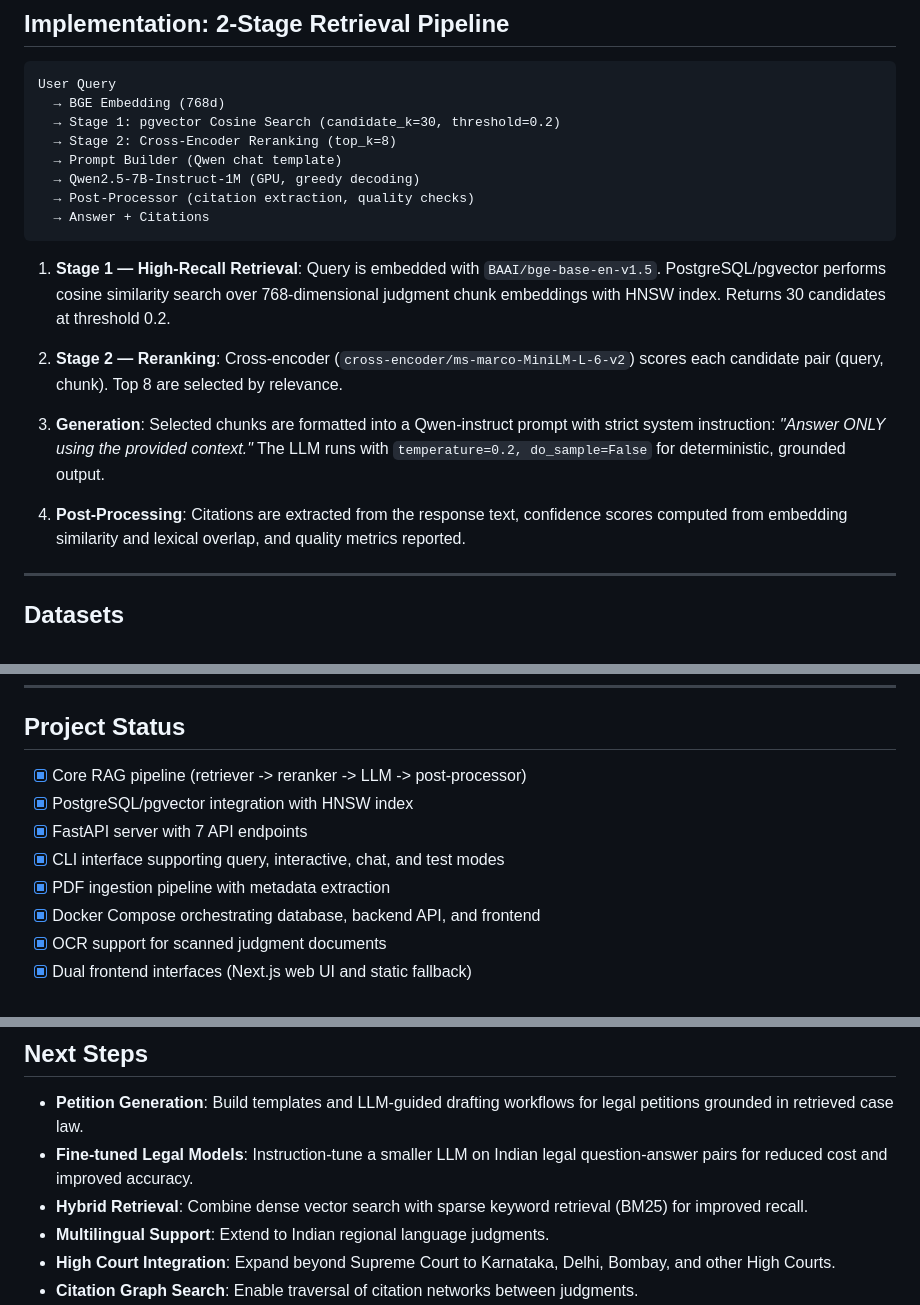
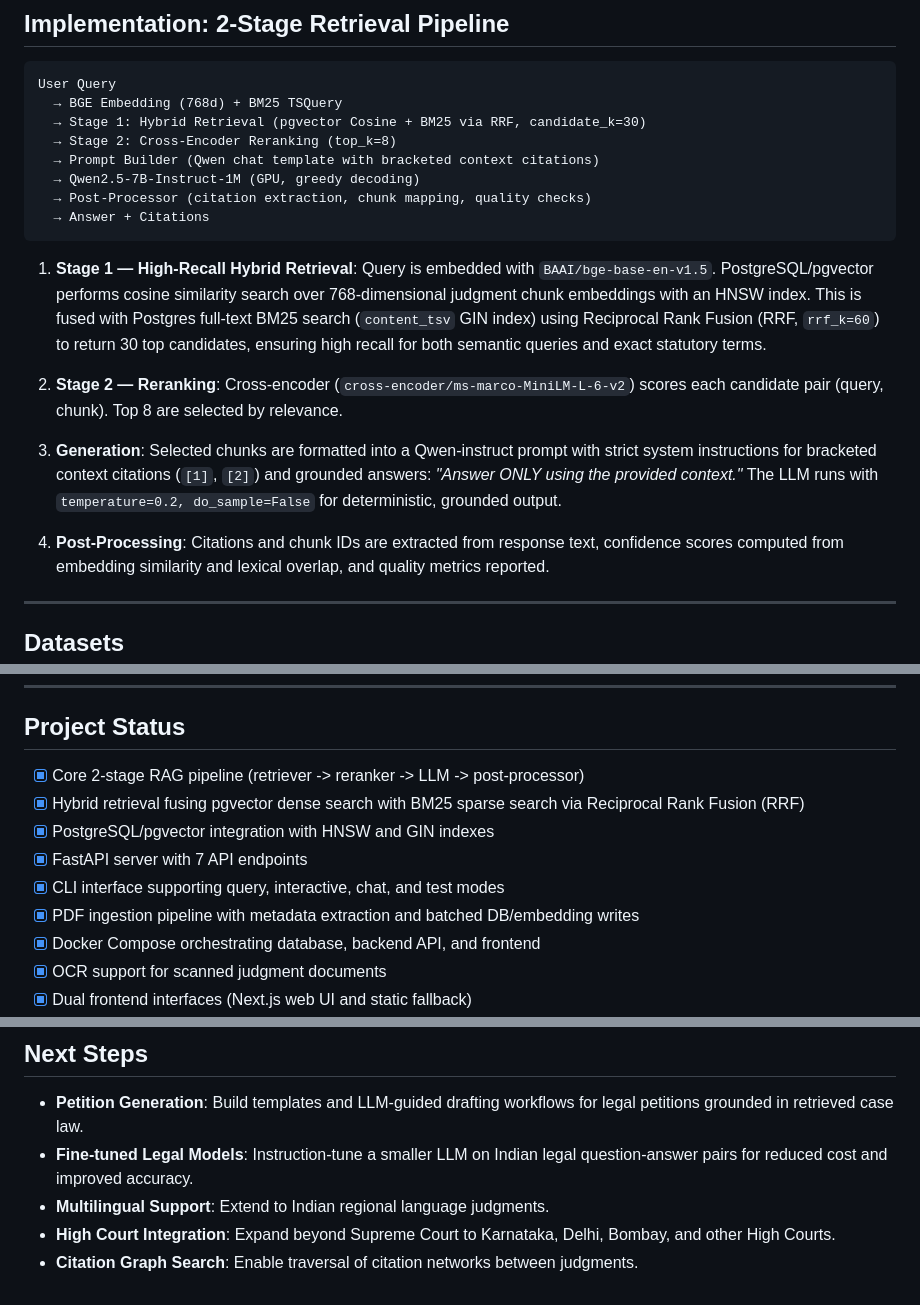
Before and after one commit to Dheeraj-Murthy/NLP_PE, a Markdown page: NLPv2/README.md, 3 parts joined by grey strips. Rendered like a GitHub page.

````diff
--- a/NLPv2/README.md
+++ b/NLPv2/README.md
@@ -63,30 +63,33 @@ citizens checking case context.
 
 ```
 User Query
-  → BGE Embedding (768d)
-  → Stage 1: pgvector Cosine Search (candidate_k=30, threshold=0.2)
+  → BGE Embedding (768d) + BM25 TSQuery
+  → Stage 1: Hybrid Retrieval (pgvector Cosine + BM25 via RRF, candidate_k=30)
   → Stage 2: Cross-Encoder Reranking (top_k=8)
-  → Prompt Builder (Qwen chat template)
+  → Prompt Builder (Qwen chat template with bracketed context citations)
   → Qwen2.5-7B-Instruct-1M (GPU, greedy decoding)
-  → Post-Processor (citation extraction, quality checks)
+  → Post-Processor (citation extraction, chunk mapping, quality checks)
   → Answer + Citations
 ```
 
-1. **Stage 1 — High-Recall Retrieval**: Query is embedded with
+1. **Stage 1 — High-Recall Hybrid Retrieval**: Query is embedded with
    `BAAI/bge-base-en-v1.5`. PostgreSQL/pgvector performs cosine similarity
-   search over 768-dimensional judgment chunk embeddings with HNSW index.
-   Returns 30 candidates at threshold 0.2.
+   search over 768-dimensional judgment chunk embeddings with an HNSW index.
+   This is fused with Postgres full-text BM25 search (`content_tsv` GIN index)
+   using Reciprocal Rank Fusion (RRF, `rrf_k=60`) to return 30 top candidates,
+   ensuring high recall for both semantic queries and exact statutory terms.
 
 2. **Stage 2 — Reranking**: Cross-encoder
    (`cross-encoder/ms-marco-MiniLM-L-6-v2`) scores each candidate pair (query,
    chunk). Top 8 are selected by relevance.
 
 3. **Generation**: Selected chunks are formatted into a Qwen-instruct prompt
-   with strict system instruction: _"Answer ONLY using the provided context."_
+   with strict system instructions for bracketed context citations (`[1]`, `[2]`)
+   and grounded answers: _"Answer ONLY using the provided context."_
    The LLM runs with `temperature=0.2, do_sample=False` for deterministic,
    grounded output.
 
-4. **Post-Processing**: Citations are extracted from the response text,
+4. **Post-Processing**: Citations and chunk IDs are extracted from response text,
    confidence scores computed from embedding similarity and lexical overlap, and
    quality metrics reported.
 
@@ -301,11 +304,12 @@ print(result["confidence"])   # Confidence score [0, 1]
 
 ## Project Status
 
-- [x] Core RAG pipeline (retriever -> reranker -> LLM -> post-processor)
-- [x] PostgreSQL/pgvector integration with HNSW index
+- [x] Core 2-stage RAG pipeline (retriever -> reranker -> LLM -> post-processor)
+- [x] Hybrid retrieval fusing pgvector dense search with BM25 sparse search via Reciprocal Rank Fusion (RRF)
+- [x] PostgreSQL/pgvector integration with HNSW and GIN indexes
 - [x] FastAPI server with 7 API endpoints
 - [x] CLI interface supporting query, interactive, chat, and test modes
-- [x] PDF ingestion pipeline with metadata extraction
+- [x] PDF ingestion pipeline with metadata extraction and batched DB/embedding writes
 - [x] Docker Compose orchestrating database, backend API, and frontend
 - [x] OCR support for scanned judgment documents
 - [x] Dual frontend interfaces (Next.js web UI and static fallback)
@@ -322,8 +326,6 @@ print(result["confidence"])   # Confidence score [0, 1]
   legal petitions grounded in retrieved case law.
 - **Fine-tuned Legal Models**: Instruction-tune a smaller LLM on Indian legal
   question-answer pairs for reduced cost and improved accuracy.
-- **Hybrid Retrieval**: Combine dense vector search with sparse keyword
-  retrieval (BM25) for improved recall.
 - **Multilingual Support**: Extend to Indian regional language judgments.
 - **High Court Integration**: Expand beyond Supreme Court to Karnataka, Delhi,
   Bombay, and other High Courts.
````
Also changed, not shown: NLPv2/backend/README.md (+2 -2 lines), README.md (+16 -14 lines).
